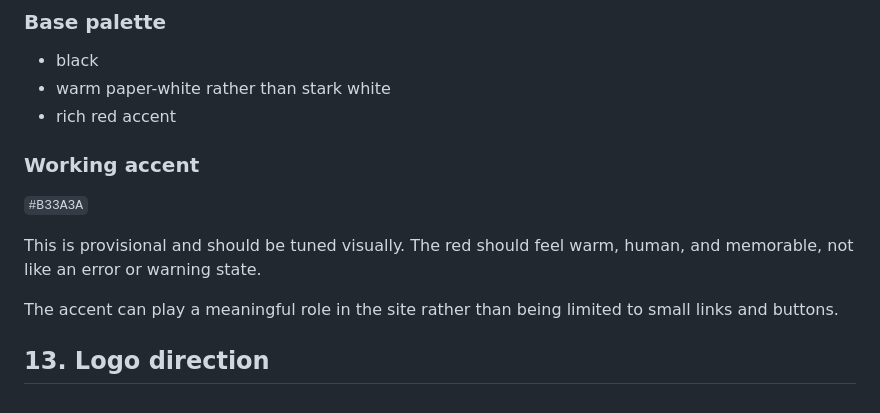
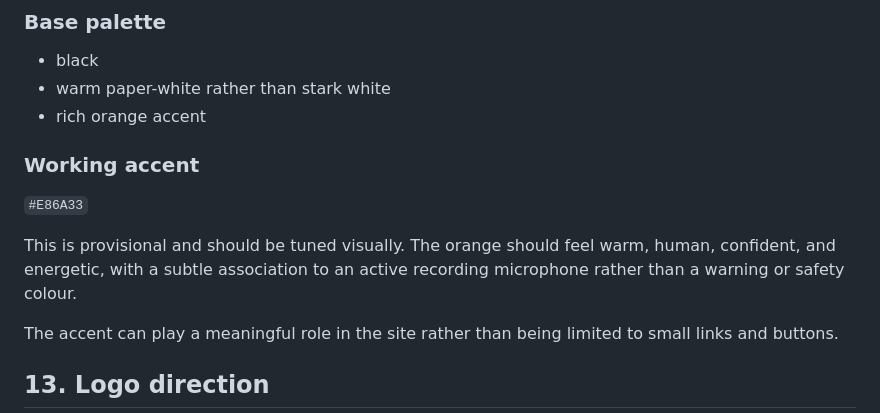
Before and after one commit to workavoidance/Bragi, a Markdown page: docs/BRAND_GUIDELINES.md, the part around the change. Drawn GitHub-style.

Commit message:
Shift Bragi accent colour from red to orange

```diff
--- a/docs/BRAND_GUIDELINES.md
+++ b/docs/BRAND_GUIDELINES.md
@@ -224,13 +224,13 @@ Example imagery could show a student speaking while text appears on a laptop. Av
 
 - black
 - warm paper-white rather than stark white
-- rich red accent
+- rich orange accent
 
 ### Working accent
 
-`#B33A3A`
+`#E86A33`
 
-This is provisional and should be tuned visually. The red should feel warm, human, and memorable, not like an error or warning state.
+This is provisional and should be tuned visually. The orange should feel warm, human, confident, and energetic, with a subtle association to an active recording microphone rather than a warning or safety colour.
 
 The accent can play a meaningful role in the site rather than being limited to small links and buttons.
 
```
